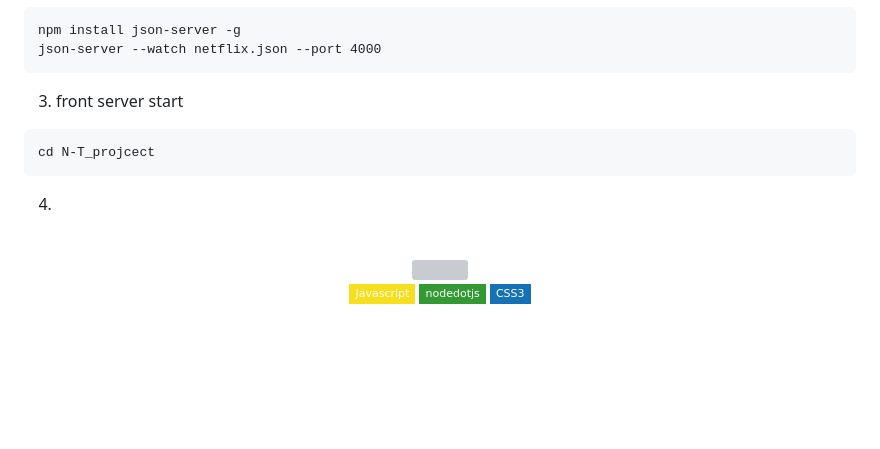
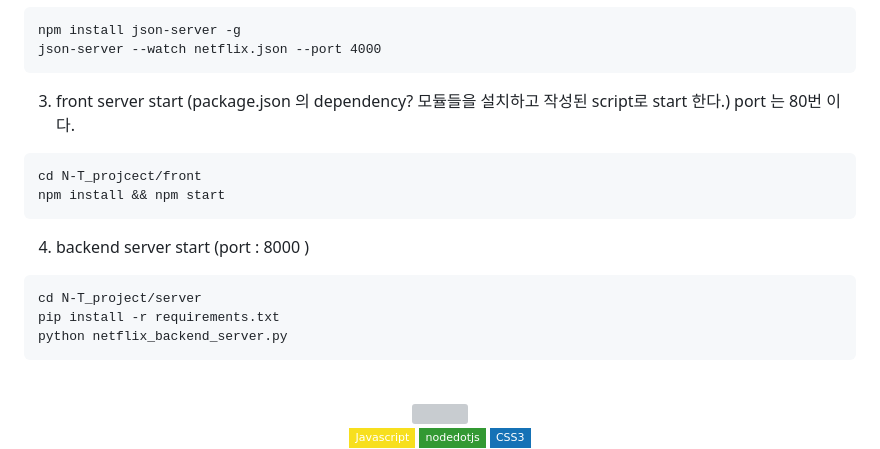
Before and after one commit to kristendaya/Ntflix_n_trip_project, a Markdown page: README.md, the part around the change. GitHub-like rendering; badges without logos; blank space fills up the shorter version; grey boxes are pictures that could not be loaded.

````diff
--- a/README.md
+++ b/README.md
@@ -45,11 +45,17 @@ npm install json-server -g
 json-server --watch netflix.json --port 4000
 ```
 
-3. front server start
+3. front server start (package.json 의 dependency? 모듈들을 설치하고 작성된 script로 start 한다.) port 는 80번 이다.
 ```
-cd N-T_projcect
+cd N-T_projcect/front
+npm install && npm start
 ```
-4.
+4. backend server start (port : 8000 )
+```
+cd N-T_project/server
+pip install -r requirements.txt
+python netflix_backend_server.py
+```
 <br>
 <p align="center">
 <img src="https://github.com/seonghtun/N-T_project/assets/74886046/4f53e9a1-be74-4997-ab08-3c8f62beb627" />
````
